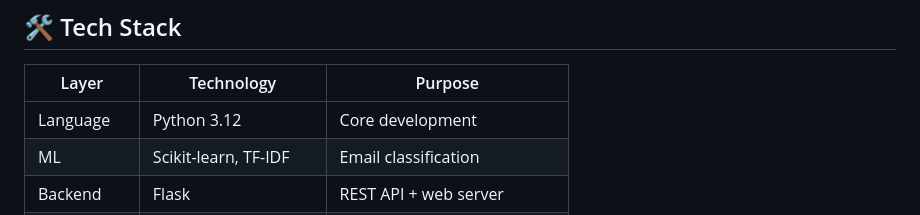
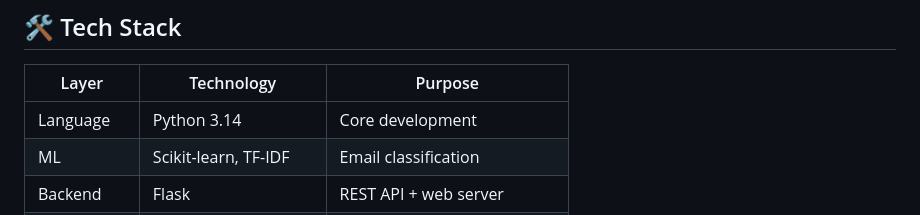
Before and after one commit to ishmeeeeet04/phishing-detector, a Markdown page: README.md, the part around the change. Rendered like a GitHub page.

```diff
--- a/README.md
+++ b/README.md
@@ -26,7 +26,7 @@
 
 | Layer | Technology | Purpose |
 |---|---|---|
-| Language | Python 3.12 | Core development |
+| Language | Python 3.14 | Core development |
 | ML | Scikit-learn, TF-IDF | Email classification |
 | Backend | Flask | REST API + web server |
 | Frontend | HTML, CSS, JavaScript | Interactive dashboard |
```
